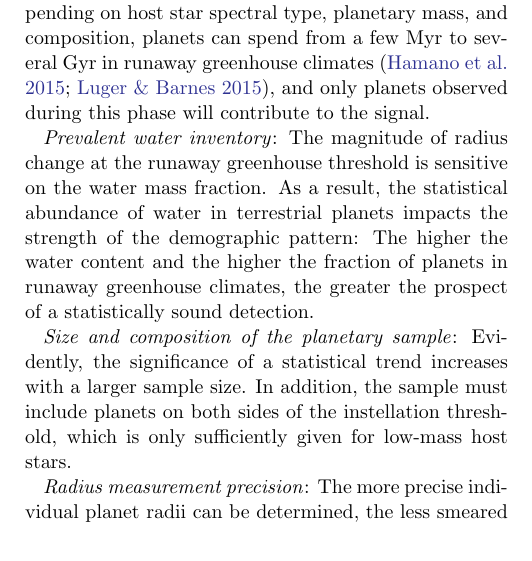
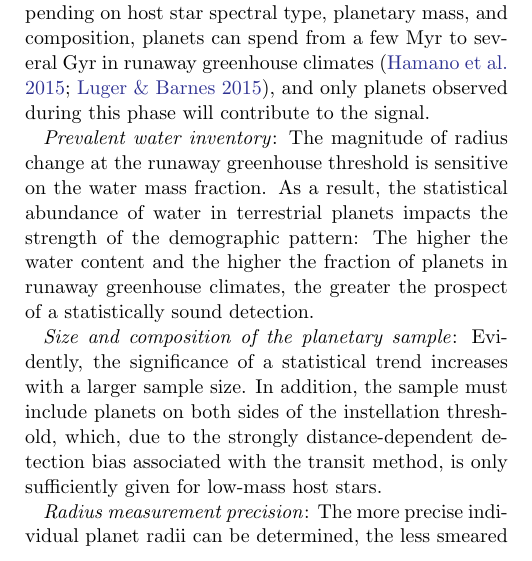
Before and after one commit to matiscke/hz-inner-edge-discontinuity, a LaTeX paper (src/tex/ms.tex): part of one column of page 12 of 23, cut so that both start at the same text. Compiled offline with pdfLaTeX; a LaTeX package or settings file that is missing is left out.

Commit message:
clarify why M dwarfs are key

```diff
--- a/src/tex/ms.tex
+++ b/src/tex/ms.tex
@@ -544,7 +544,7 @@ We identified the following drivers of the diagnostic power for detecting the ru
 \textit{Prevalent water inventory}: The magnitude of radius change at the runaway greenhouse threshold is sensitive on the water mass fraction. As a result, the statistical abundance of water in terrestrial planets impacts the strength of the demographic pattern:
         The higher the water content and the higher the fraction of planets in runaway greenhouse climates, the greater the prospect of a statistically sound detection.
 
-\textit{Size and composition of the planetary sample}: Evidently, the significance of a statistical trend increases with a larger sample size. In addition, the sample must include planets on both sides of the instellation threshold, which is only sufficiently given for low-mass host stars.
+\textit{Size and composition of the planetary sample}: Evidently, the significance of a statistical trend increases with a larger sample size. In addition, the sample must include planets on both sides of the instellation threshold, which, due to the strongly distance-dependent detection bias associated with the transit method, is only sufficiently given for low-mass host stars.
 
 \textit{Radius measurement precision}: The more precise individual planet radii can be determined, the less smeared out the pattern will be. Good \textit{accuracy} is less important, as long as it does not have a systematic error scaling with stellar irradiance.
 
```
